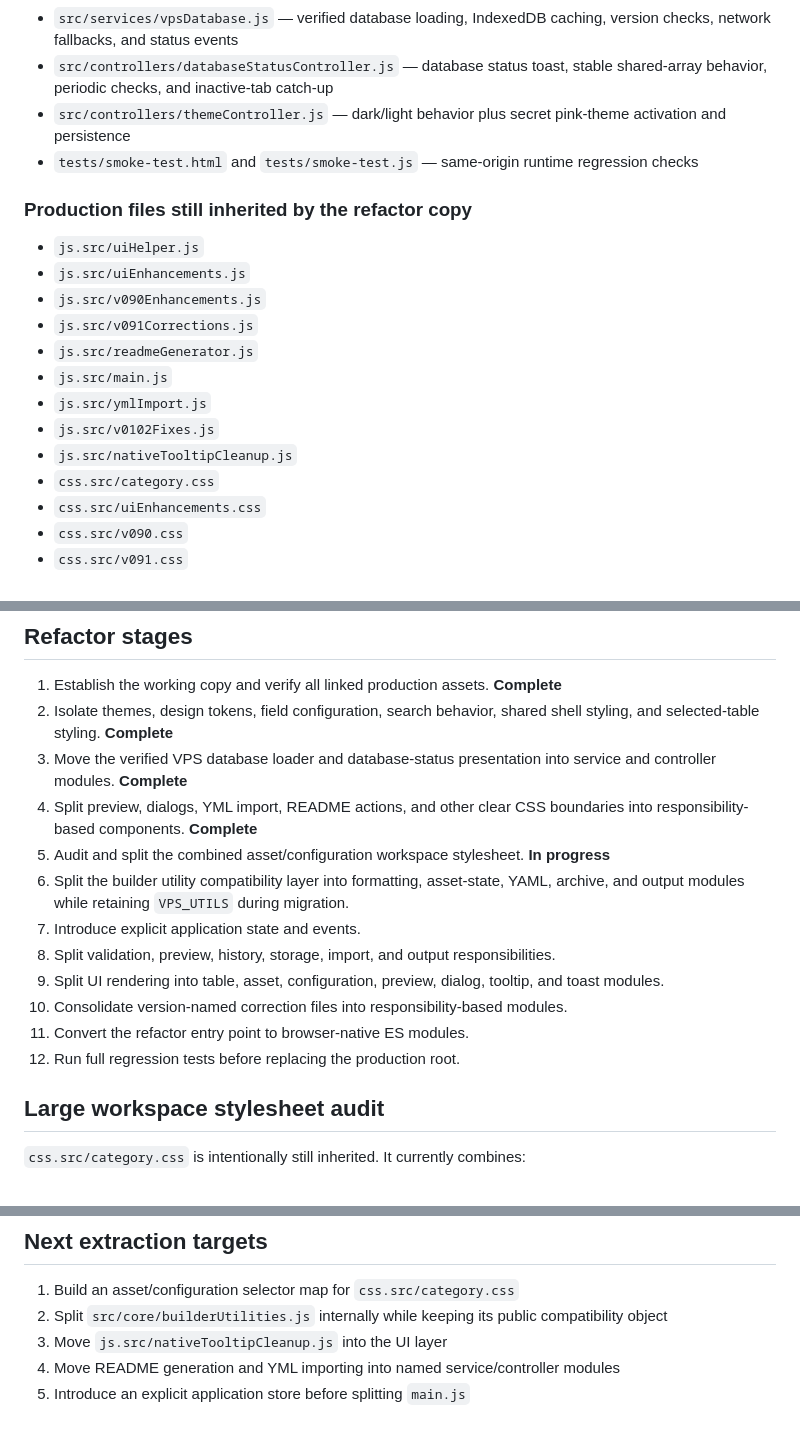
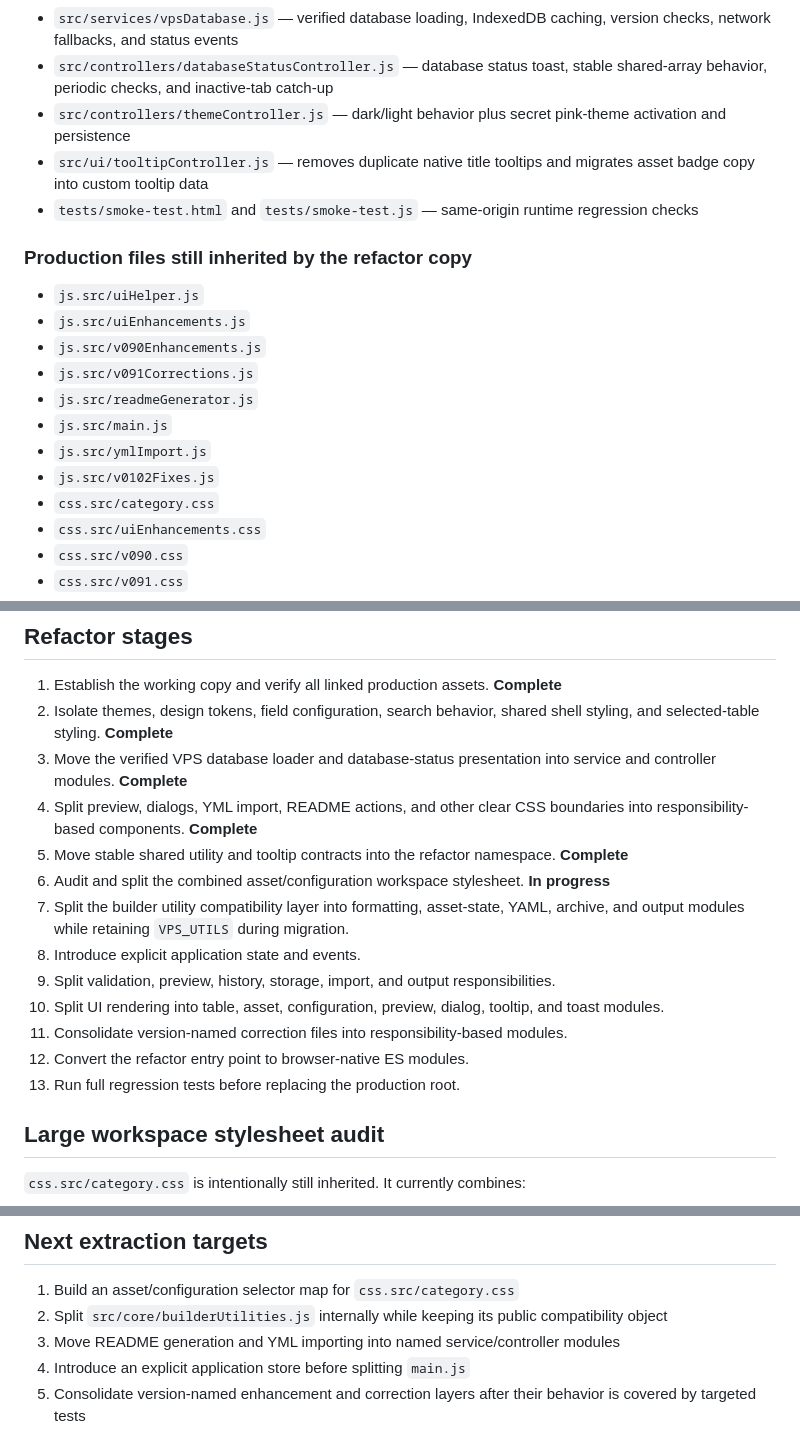
Before and after one commit to MoxAssault/MoxAssault.github.io, a Markdown page: refactor/README.md, 3 parts joined by grey strips. Drawn GitHub-style.

Commit message:
Document tooltip controller migration

```diff
--- a/refactor/README.md
+++ b/refactor/README.md
@@ -46,6 +46,7 @@ This directory is the staged refactor copy of the production VPXS YML Builder.
 - `src/services/vpsDatabase.js` — verified database loading, IndexedDB caching, version checks, network fallbacks, and status events
 - `src/controllers/databaseStatusController.js` — database status toast, stable shared-array behavior, periodic checks, and inactive-tab catch-up
 - `src/controllers/themeController.js` — dark/light behavior plus secret pink-theme activation and persistence
+- `src/ui/tooltipController.js` — removes duplicate native title tooltips and migrates asset badge copy into custom tooltip data
 - `tests/smoke-test.html` and `tests/smoke-test.js` — same-origin runtime regression checks
 
 ### Production files still inherited by the refactor copy
@@ -58,7 +59,6 @@ This directory is the staged refactor copy of the production VPXS YML Builder.
 - `js.src/main.js`
 - `js.src/ymlImport.js`
 - `js.src/v0102Fixes.js`
-- `js.src/nativeTooltipCleanup.js`
 - `css.src/category.css`
 - `css.src/uiEnhancements.css`
 - `css.src/v090.css`
@@ -92,14 +93,15 @@ The browser test verifies:
 2. Isolate themes, design tokens, field configuration, search behavior, shared shell styling, and selected-table styling. **Complete**
 3. Move the verified VPS database loader and database-status presentation into service and controller modules. **Complete**
 4. Split preview, dialogs, YML import, README actions, and other clear CSS boundaries into responsibility-based components. **Complete**
-5. Audit and split the combined asset/configuration workspace stylesheet. **In progress**
-6. Split the builder utility compatibility layer into formatting, asset-state, YAML, archive, and output modules while retaining `VPS_UTILS` during migration.
-7. Introduce explicit application state and events.
-8. Split validation, preview, history, storage, import, and output responsibilities.
-9. Split UI rendering into table, asset, configuration, preview, dialog, tooltip, and toast modules.
-10. Consolidate version-named correction files into responsibility-based modules.
-11. Convert the refactor entry point to browser-native ES modules.
-12. Run full regression tests before replacing the production root.
+5. Move stable shared utility and tooltip contracts into the refactor namespace. **Complete**
+6. Audit and split the combined asset/configuration workspace stylesheet. **In progress**
+7. Split the builder utility compatibility layer into formatting, asset-state, YAML, archive, and output modules while retaining `VPS_UTILS` during migration.
+8. Introduce explicit application state and events.
+9. Split validation, preview, history, storage, import, and output responsibilities.
+10. Split UI rendering into table, asset, configuration, preview, dialog, tooltip, and toast modules.
+11. Consolidate version-named correction files into responsibility-based modules.
+12. Convert the refactor entry point to browser-native ES modules.
+13. Run full regression tests before replacing the production root.
 
 ## Large workspace stylesheet audit
 
@@ -119,6 +121,6 @@ It will be split only after selector ownership and cascade order are mapped. Mov
 
 1. Build an asset/configuration selector map for `css.src/category.css`
 2. Split `src/core/builderUtilities.js` internally while keeping its public compatibility object
-3. Move `js.src/nativeTooltipCleanup.js` into the UI layer
-4. Move README generation and YML importing into named service/controller modules
-5. Introduce an explicit application store before splitting `main.js`
+3. Move README generation and YML importing into named service/controller modules
+4. Introduce an explicit application store before splitting `main.js`
+5. Consolidate version-named enhancement and correction layers after their behavior is covered by targeted tests
```
Also changed, not shown: other parts of refactor/README.md (+1 -0 lines).
